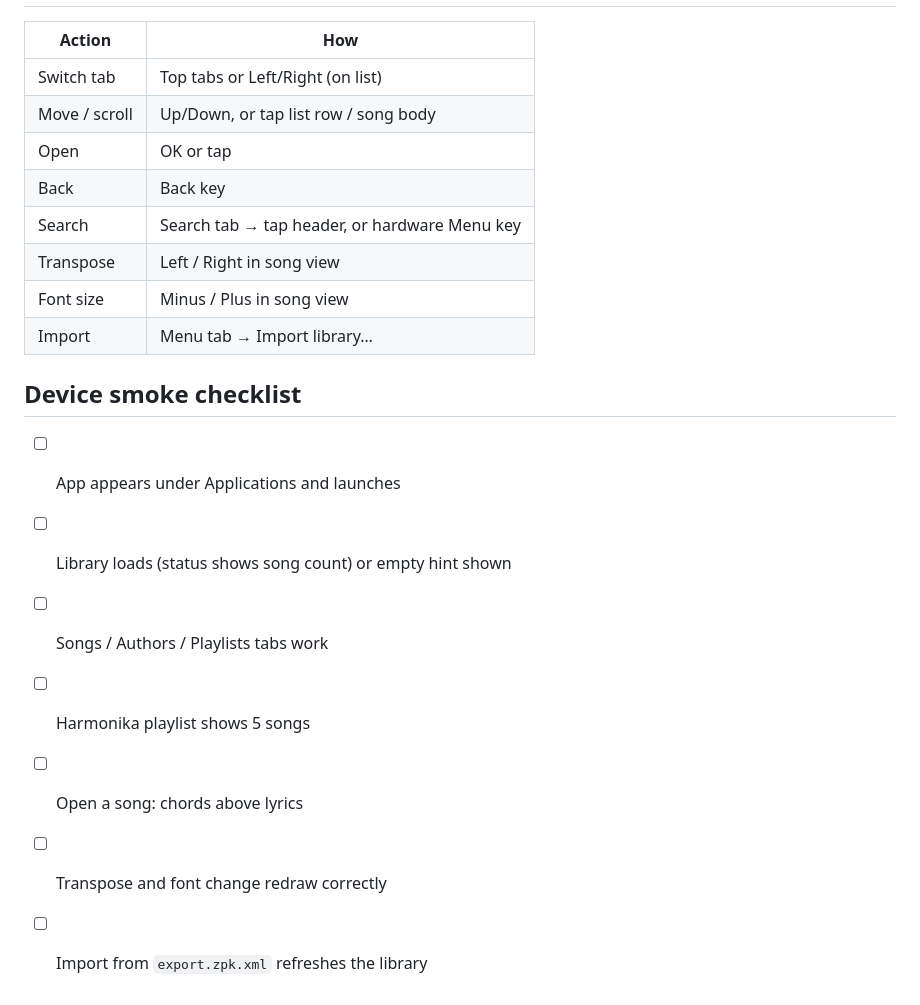
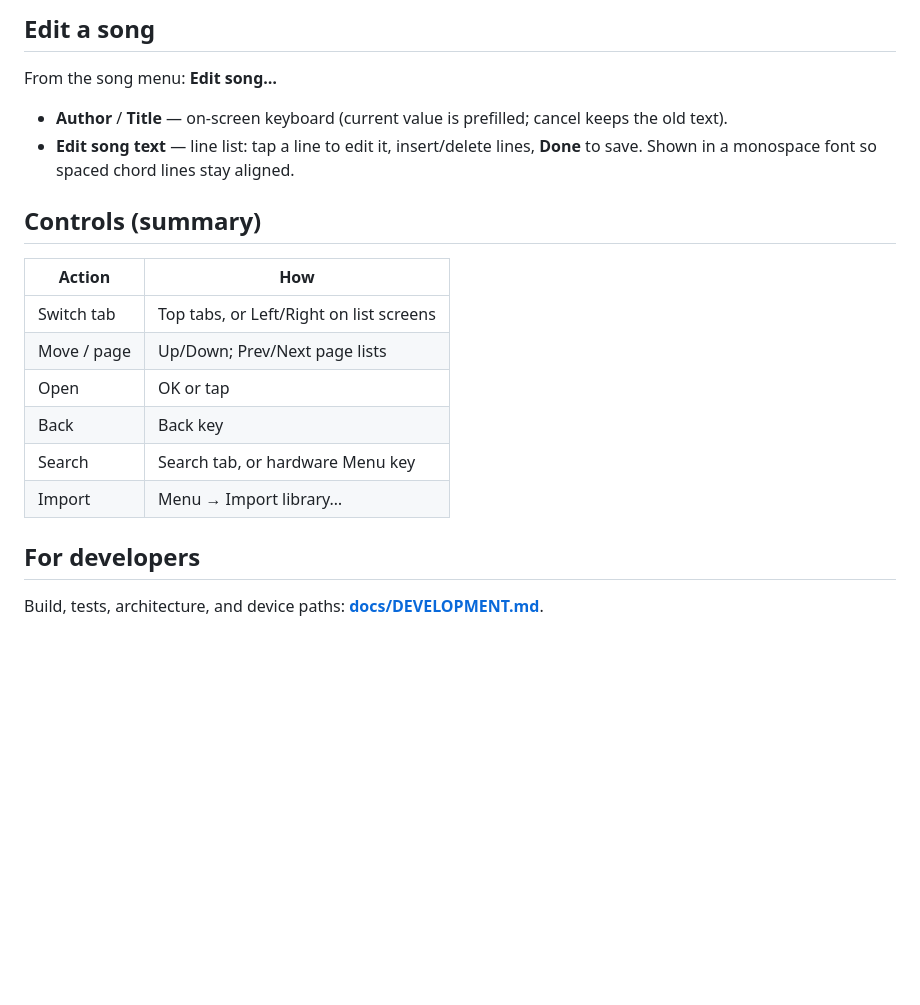
Before and after one commit to MichaelMraka/songbook, a Markdown page: README.md, the part around one of its changes. GitHub-like rendering; blank space fills up the shorter version.

```diff
--- a/README.md
+++ b/README.md
@@ -58,21 +62,21 @@ On the device, internal storage is `/mnt/ext1`. Over USB that same volume appear
+## Edit a song
+
+From the song menu: **Edit song…**
+
+- **Author** / **Title** — on-screen keyboard (current value is prefilled; cancel keeps the old text).
+- **Edit song text** — line list: tap a line to edit it, insert/delete lines, **Done** to save. Shown in a monospace font so spaced chord lines stay aligned.
+
+## Controls (summary)
 
 | Action | How |
 |--------|-----|
-| Switch tab | Top tabs or Left/Right (on list) |
-| Move / scroll | Up/Down, or tap list row / song body |
+| Switch tab | Top tabs, or Left/Right on list screens |
+| Move / page | Up/Down; Prev/Next page lists |
 | Open | OK or tap |
 | Back | Back key |
-| Search | Search tab → tap header, or hardware Menu key |
-| Transpose | Left / Right in song view |
-| Font size | Minus / Plus in song view |
-| Import | Menu tab → Import library… |
+| Search | Search tab, or hardware Menu key |
+| Import | Menu → Import library… |
 
-## Device smoke checklist
+## For developers
 
-- [ ] App appears under Applications and launches
-- [ ] Library loads (status shows song count) or empty hint shown
-- [ ] Songs / Authors / Playlists tabs work
-- [ ] Harmonika playlist shows 5 songs
-- [ ] Open a song: chords above lyrics
-- [ ] Transpose and font change redraw correctly
-- [ ] Import from `export.zpk.xml` refreshes the library
+Build, tests, architecture, and device paths: **[docs/DEVELOPMENT.md](docs/DEVELOPMENT.md)**.
```
Also changed, not shown: other parts of README.md (+49 -45 lines), docs/DEVELOPMENT.md (added, +81 -0 lines), docs/images/scr0008.jpg (added), docs/images/scr0009.jpg (added), docs/images/scr0010.jpg (added), docs/images/scr0011.jpg (added), docs/images/scr0012.jpg (added), docs/images/scr0013.jpg (added), 1 other file.
